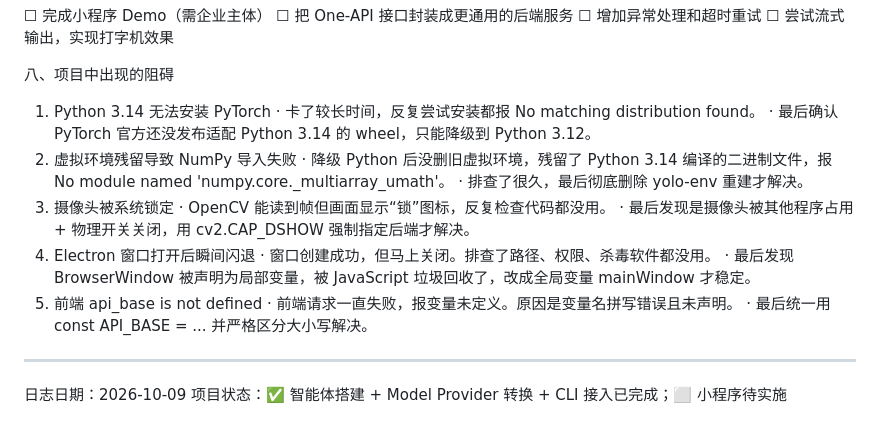
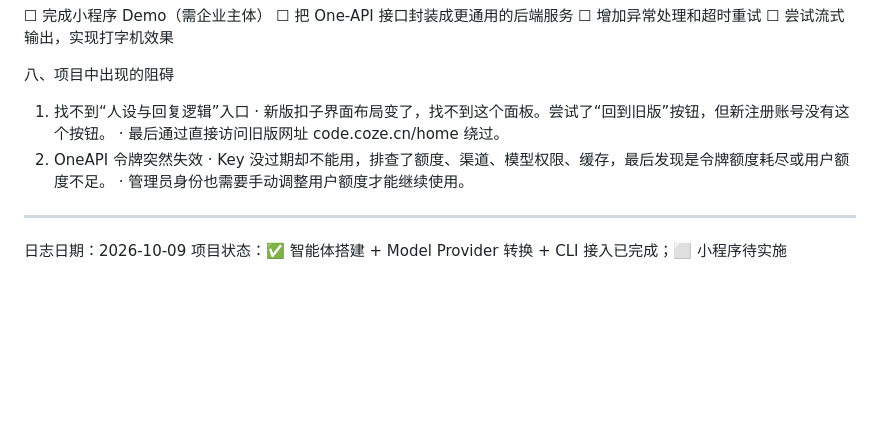
Before and after one commit to Cristin-radiohead/howtodisappear, a Markdown page: devlog/2026-10-09#.md, the part around the change. Drawn GitHub-style; blank space fills up the shorter version.

```diff
--- a/devlog/2026-10-09#.md
+++ b/devlog/2026-10-09#.md
@@ -274,21 +274,12 @@ __pycache__/
 ☐ 尝试流式输出，实现打字机效果
 
 八、项目中出现的阻碍
-1. Python 3.14 无法安装 PyTorch
-   · 卡了较长时间，反复尝试安装都报 No matching distribution found。
-   · 最后确认 PyTorch 官方还没发布适配 Python 3.14 的 wheel，只能降级到 Python 3.12。
-2. 虚拟环境残留导致 NumPy 导入失败
-   · 降级 Python 后没删旧虚拟环境，残留了 Python 3.14 编译的二进制文件，报 No module named 'numpy.core._multiarray_umath'。
-   · 排查了很久，最后彻底删除 yolo-env 重建才解决。
-3. 摄像头被系统锁定
-   · OpenCV 能读到帧但画面显示“锁”图标，反复检查代码都没用。
-   · 最后发现是摄像头被其他程序占用 + 物理开关关闭，用 cv2.CAP_DSHOW 强制指定后端才解决。
-4. Electron 窗口打开后瞬间闪退
-   · 窗口创建成功，但马上关闭。排查了路径、权限、杀毒软件都没用。
-   · 最后发现 BrowserWindow 被声明为局部变量，被 JavaScript 垃圾回收了，改成全局变量 mainWindow 才稳定。
-5. 前端 api_base is not defined
-   · 前端请求一直失败，报变量未定义。原因是变量名拼写错误且未声明。
-   · 最后统一用 const API_BASE = ... 并严格区分大小写解决。
+1. 找不到“人设与回复逻辑”入口
+   · 新版扣子界面布局变了，找不到这个面板。尝试了“回到旧版”按钮，但新注册账号没有这个按钮。
+   · 最后通过直接访问旧版网址 code.coze.cn/home 绕过。
+2. OneAPI 令牌突然失效
+   · Key 没过期却不能用，排查了额度、渠道、模型权限、缓存，最后发现是令牌额度耗尽或用户额度不足。
+   · 管理员身份也需要手动调整用户额度才能继续使用。
 ---
 
 日志日期：2026-10-09
```
